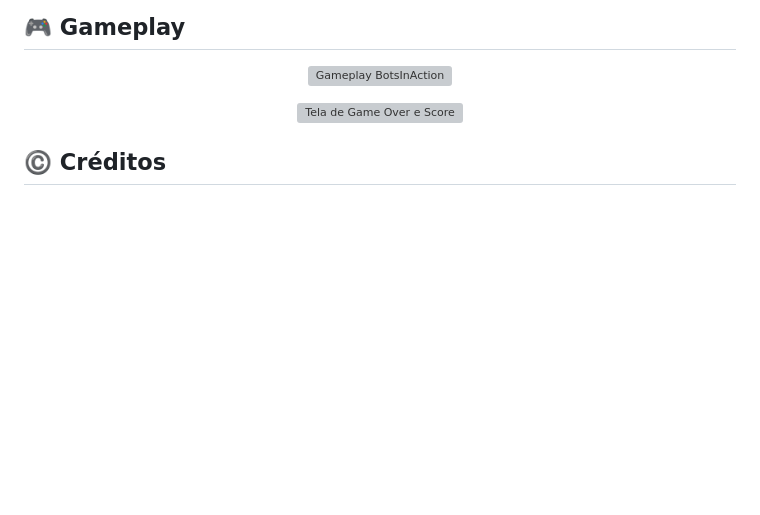
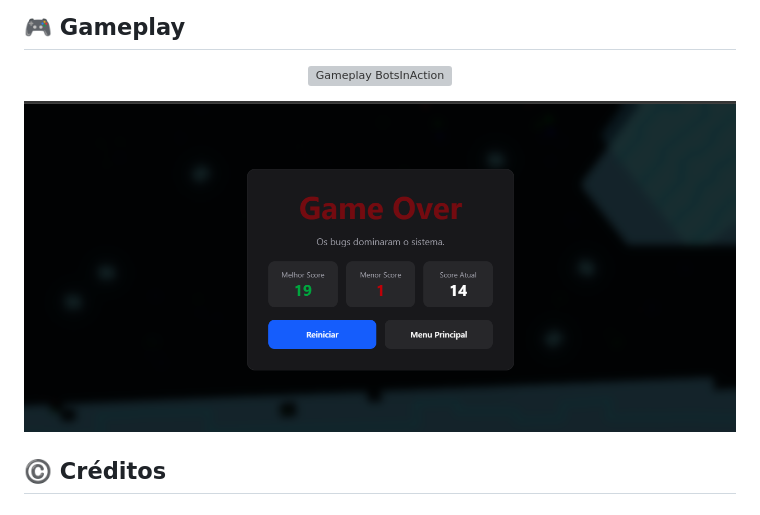
Before and after one commit to MaduDev003/BotsInAction, a Markdown page: Readme.md, the part around the change. GitHub-like rendering; blank space fills up the shorter version; grey boxes are pictures that could not be loaded.

Commit message:
fix: gameOver png path

```diff
--- a/Readme.md
+++ b/Readme.md
@@ -146,7 +146,7 @@ npm run dev
 </p>
 
 <p align="center">
-  <img src="./public/gameover.png" alt="Tela de Game Over e Score" style="max-width: 600px; width: 100%;" />
+  <img src="./public/gameOver.png" alt="Tela de Game Over e Score" style="max-width: 600px; width: 100%;" />
 </p>
 
 
```
